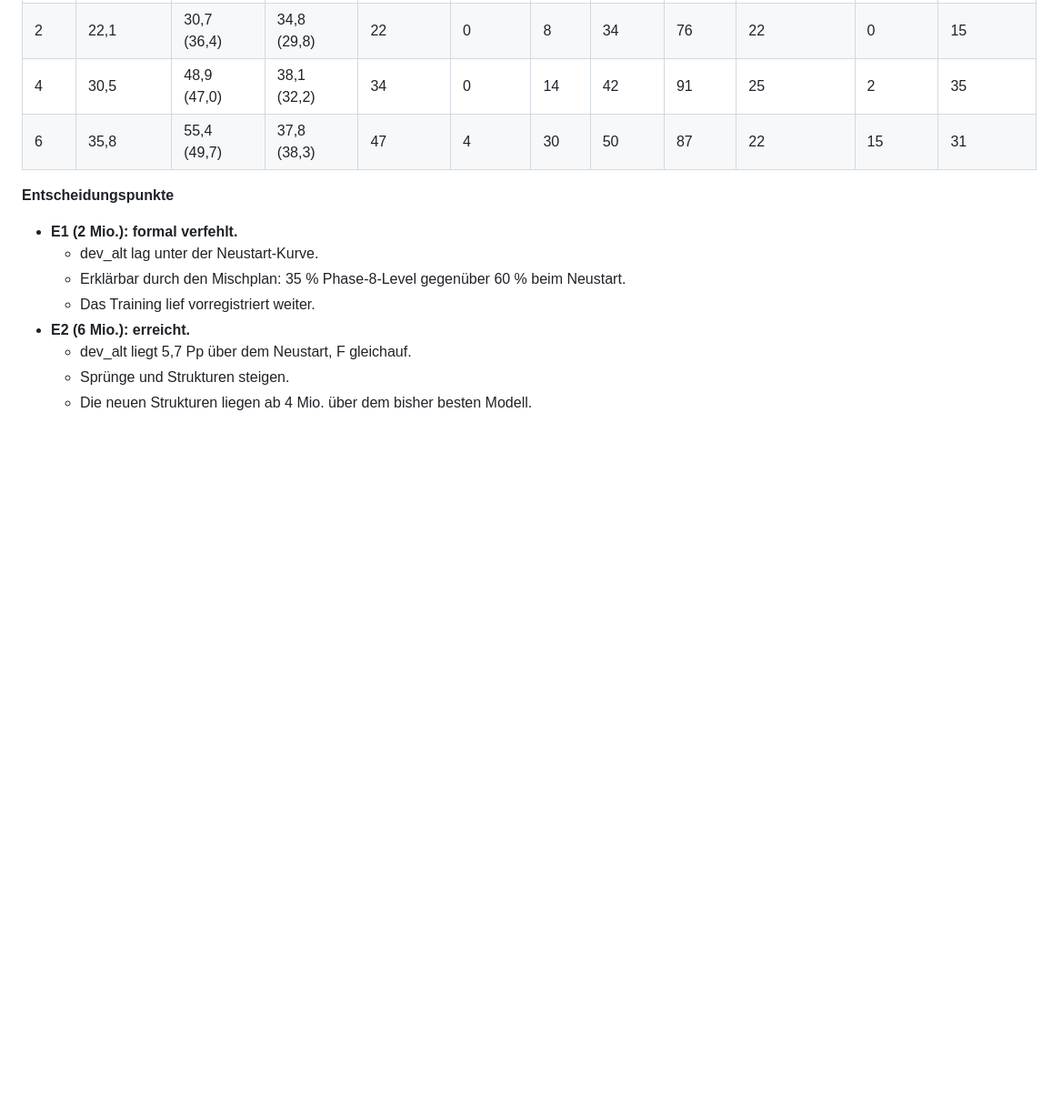
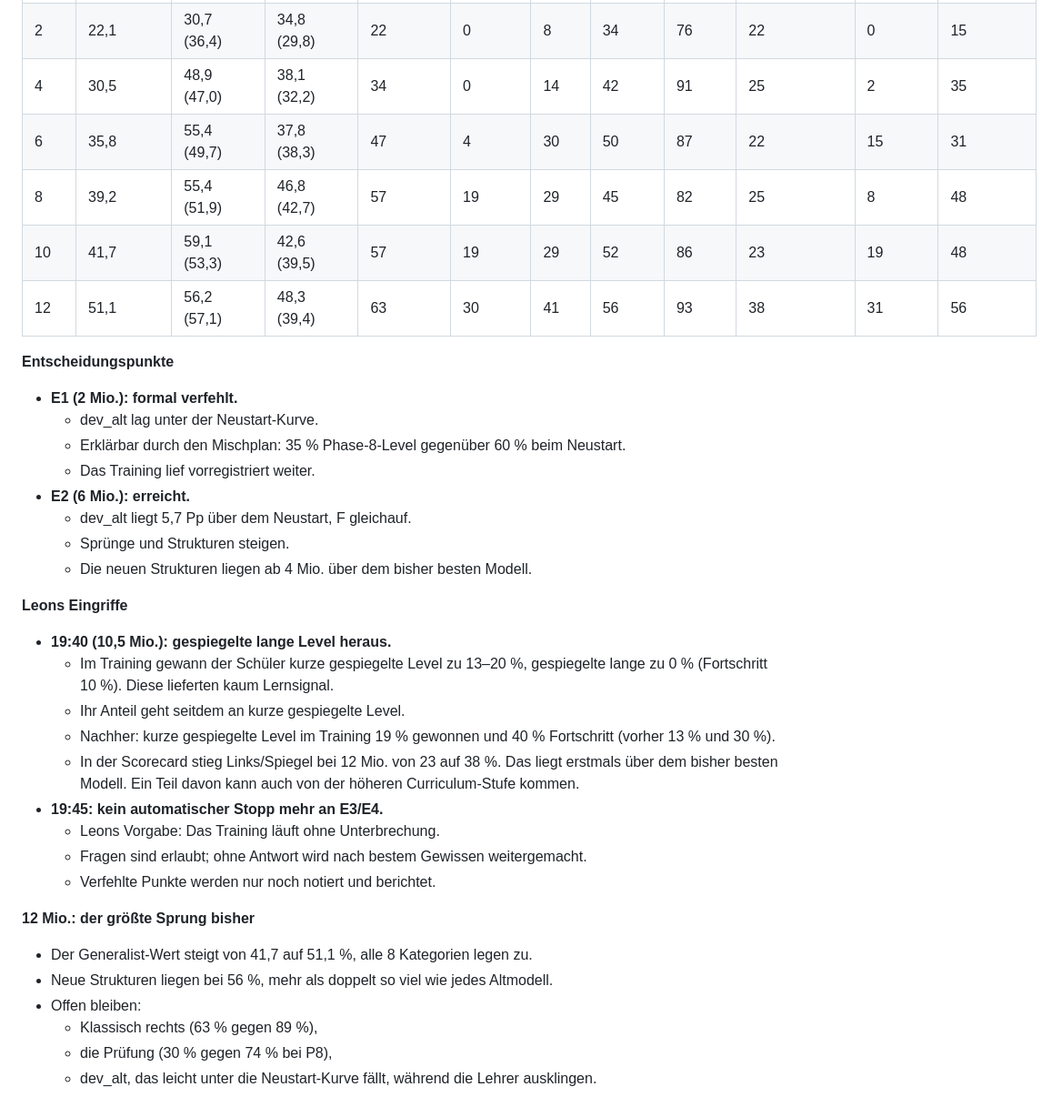
Before and after one commit to LeonvDetten/2D_JumpNRun, a Markdown page: docs/lernen/12_phase12_generalist_schueler.md, the part around the change. Shown at 91% size. GitHub-like rendering; blank space fills up the shorter version.

Commit message:
Phase 12 diary: progress to 12M, Leon's interventions
Co-Authored-By: Claude Opus 5.5 <noreply@anthropic.com>
Claude-Session: https://claude.ai/code/session_01CJWs34o2mXwP7eLMB6Lymu

```diff
--- a/docs/lernen/12_phase12_generalist_schueler.md
+++ b/docs/lernen/12_phase12_generalist_schueler.md
@@ -99,6 +99,9 @@ Leon gab den Generator am 8.10. frei („mit Löser-Pool“).
 | 2 | 22,1 | 30,7 (36,4) | 34,8 (29,8) | 22 | 0 | 8 | 34 | 76 | 22 | 0 | 15 |
 | 4 | 30,5 | 48,9 (47,0) | 38,1 (32,2) | 34 | 0 | 14 | 42 | 91 | 25 | 2 | 35 |
 | 6 | 35,8 | 55,4 (49,7) | 37,8 (38,3) | 47 | 4 | 30 | 50 | 87 | 22 | 15 | 31 |
+| 8 | 39,2 | 55,4 (51,9) | 46,8 (42,7) | 57 | 19 | 29 | 45 | 82 | 25 | 8 | 48 |
+| 10 | 41,7 | 59,1 (53,3) | 42,6 (39,5) | 57 | 19 | 29 | 52 | 86 | 23 | 19 | 48 |
+| 12 | 51,1 | 56,2 (57,1) | 48,3 (39,4) | 63 | 30 | 41 | 56 | 93 | 38 | 31 | 56 |
 
 **Entscheidungspunkte**
 - **E1 (2 Mio.): formal verfehlt.**
@@ -109,3 +112,22 @@ Leon gab den Generator am 8.10. frei („mit Löser-Pool“).
   - dev_alt liegt 5,7 Pp über dem Neustart, F gleichauf.
   - Sprünge und Strukturen steigen.
   - Die neuen Strukturen liegen ab 4 Mio. über dem bisher besten Modell.
+
+**Leons Eingriffe**
+- **19:40 (10,5 Mio.): gespiegelte lange Level heraus.**
+  - Im Training gewann der Schüler kurze gespiegelte Level zu 13–20 %, gespiegelte lange zu 0 % (Fortschritt 10 %). Diese lieferten kaum Lernsignal.
+  - Ihr Anteil geht seitdem an kurze gespiegelte Level.
+  - Nachher: kurze gespiegelte Level im Training 19 % gewonnen und 40 % Fortschritt (vorher 13 % und 30 %).
+  - In der Scorecard stieg Links/Spiegel bei 12 Mio. von 23 auf 38 %. Das liegt erstmals über dem bisher besten Modell. Ein Teil davon kann auch von der höheren Curriculum-Stufe kommen.
+- **19:45: kein automatischer Stopp mehr an E3/E4.**
+  - Leons Vorgabe: Das Training läuft ohne Unterbrechung.
+  - Fragen sind erlaubt; ohne Antwort wird nach bestem Gewissen weitergemacht.
+  - Verfehlte Punkte werden nur noch notiert und berichtet.
+
+**12 Mio.: der größte Sprung bisher**
+- Der Generalist-Wert steigt von 41,7 auf 51,1 %, alle 8 Kategorien legen zu.
+- Neue Strukturen liegen bei 56 %, mehr als doppelt so viel wie jedes Altmodell.
+- Offen bleiben:
+  - Klassisch rechts (63 % gegen 89 %),
+  - die Prüfung (30 % gegen 74 % bei P8),
+  - dev_alt, das leicht unter die Neustart-Kurve fällt, während die Lehrer ausklingen.
```
